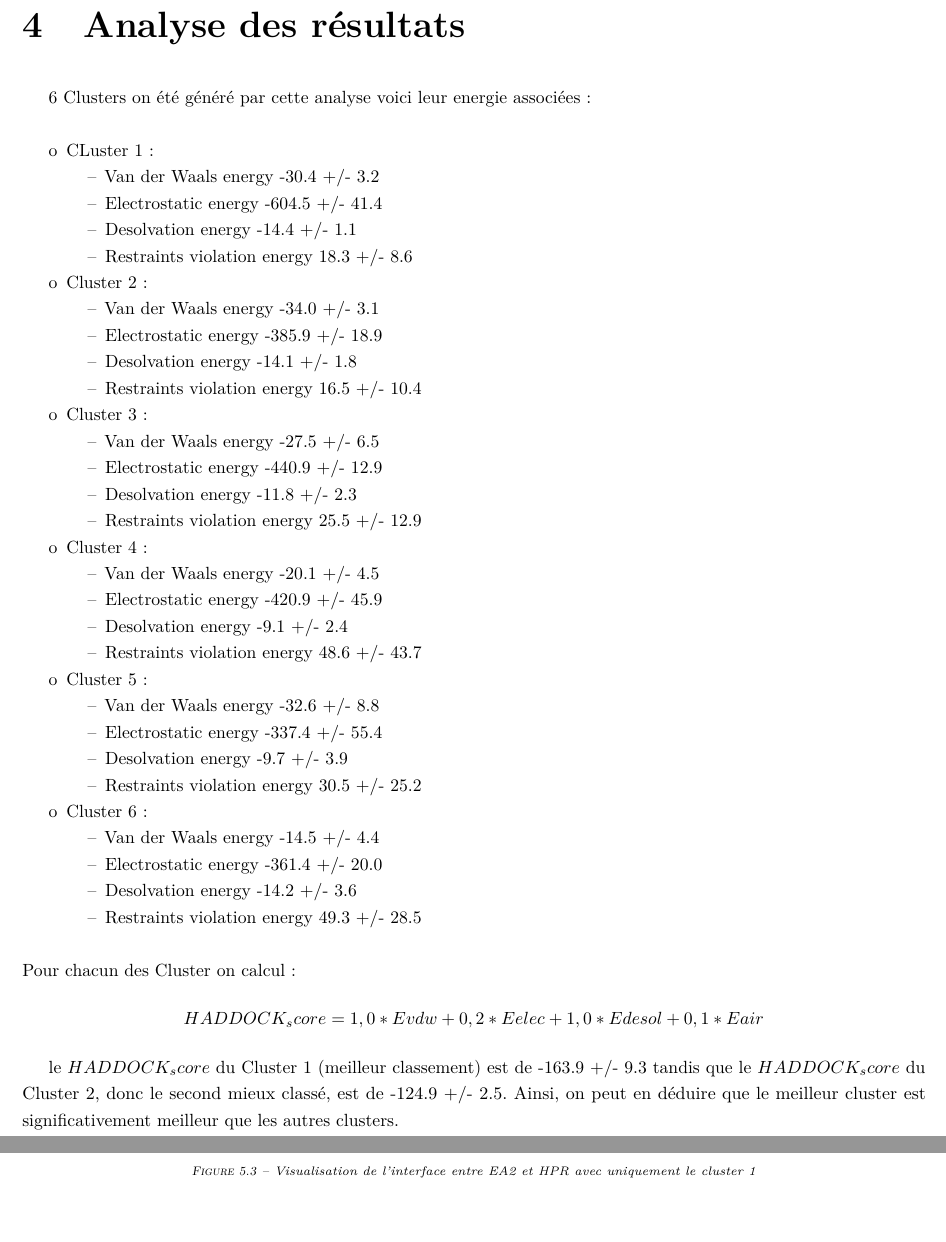
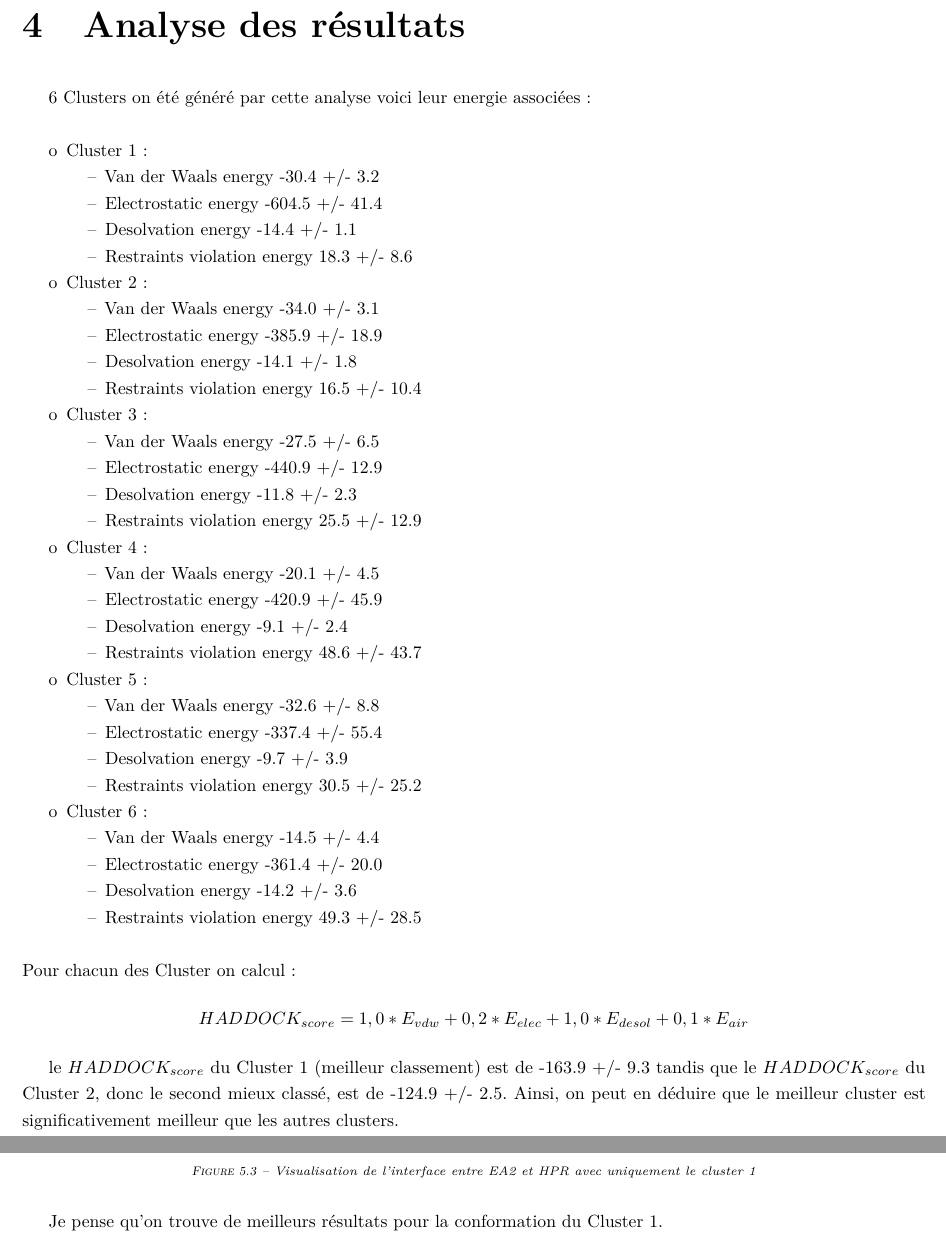
Before and after one commit to OwenGriere/Lab_Book, a LaTeX document (src/TP_Haddock/rapport.tex): two parts of pages 8 and 10 of 10 before the commit and two parts of pages 7 and 9 of 9 after it, joined at a grey line, cut so that both start at the same text. Compiled offline with pdfLaTeX.

Commit message:
TP Haddock

```diff
--- a/src/TP_Haddock/rapport.tex
+++ b/src/TP_Haddock/rapport.tex
@@ -131,7 +131,7 @@ Cette partie n'est pas faisable a cause du temps d'execution de la simulation
 6 Clusters on été généré par cette analyse voici leur energie associées : \\
 
 \begin{itemize}[label=o]
-  \item CLuster 1:
+  \item Cluster 1:
   \begin{itemize}[label=--]
     \item Van der Waals energy	-30.4 +/- 3.2
     \item Electrostatic energy	-604.5 +/- 41.4
@@ -183,11 +183,11 @@ Cette partie n'est pas faisable a cause du temps d'execution de la simulation
 
 \noindent \\ Pour chacun des Cluster on calcul:
 \[
-HADDOCK_score = 1,0 * Evdw + 0,2 * Eelec + 1,0 * Edesol + 0,1 * Eair
+HADDOCK_{score} = 1,0 * E_{vdw} + 0,2 * E_{elec} + 1,0 * E_{desol} + 0,1 * E_{air}
 \]
 
 
-le \(HADDOCK_score\) du Cluster 1 (meilleur classement) est de -163.9 +/- 9.3 tandis que le \(HADDOCK_score\) du Cluster 2,
+le \(HADDOCK_{score}\) du Cluster 1 (meilleur classement) est de -163.9 +/- 9.3 tandis que le \(HADDOCK_{score}\) du Cluster 2,
 donc le second mieux classé, est de -124.9 +/- 2.5. Ainsi, on peut en déduire que le meilleur cluster est significativement meilleur
 que les autres clusters.
 
@@ -215,9 +215,11 @@ dans ces conformations
 
 \begin{figure}[H]
   \centering
-  \includegraphics[width=0.63\textwidth]{cluster1.png}
+  \includegraphics[width=0.55\textwidth]{cluster1.png}
   \caption{Visualisation de l'interface entre EA2 et HPR avec uniquement le cluster 1}
   \label{fig:interface}
 \end{figure}
 
+Je pense qu'on trouve de  meilleurs résultats pour la conformation du Cluster 1.
+
 \end{document}
```
Also changed, not shown: PDF/TP_Haddock.pdf, src/TP_Haddock/rapport.tex (10 more changed lines).
